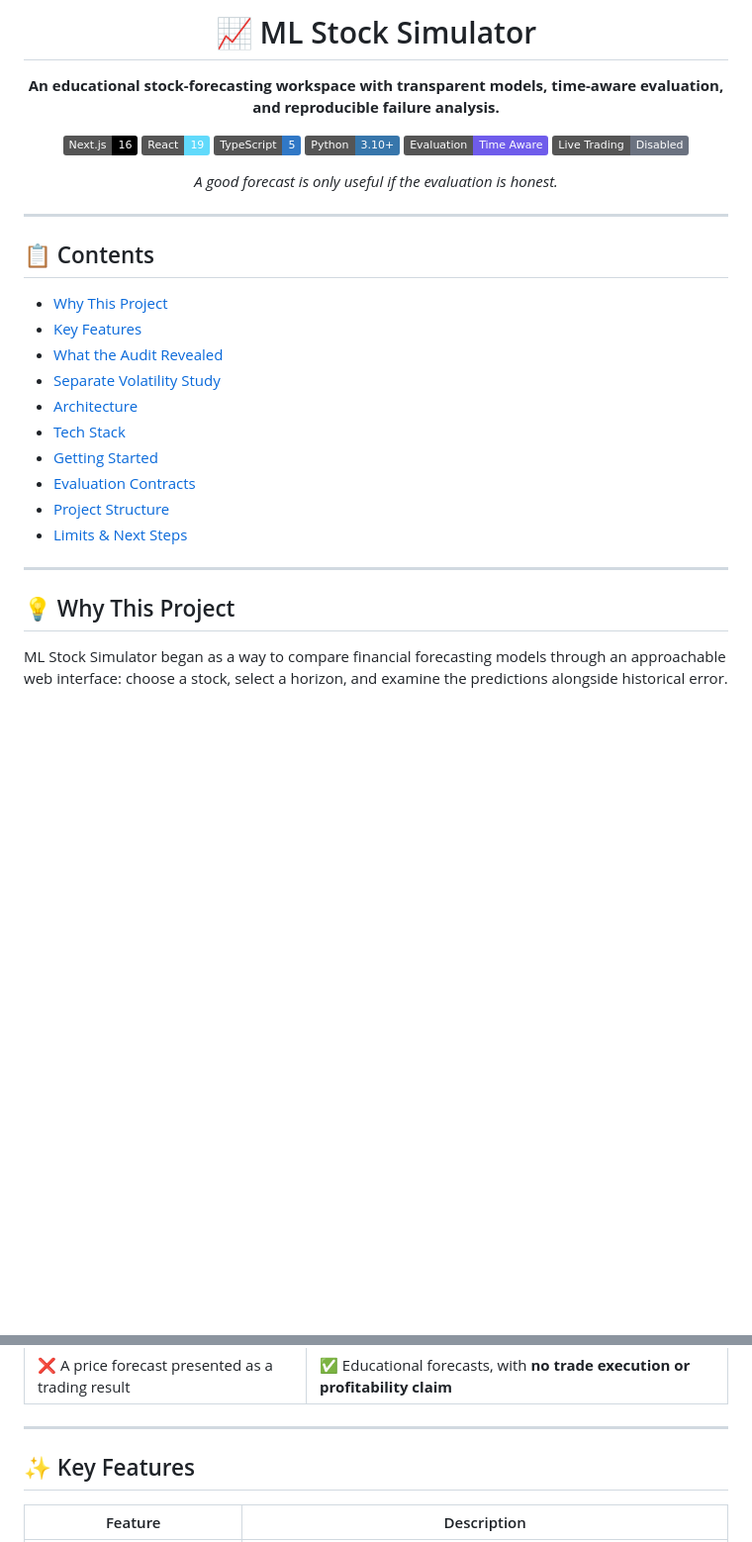
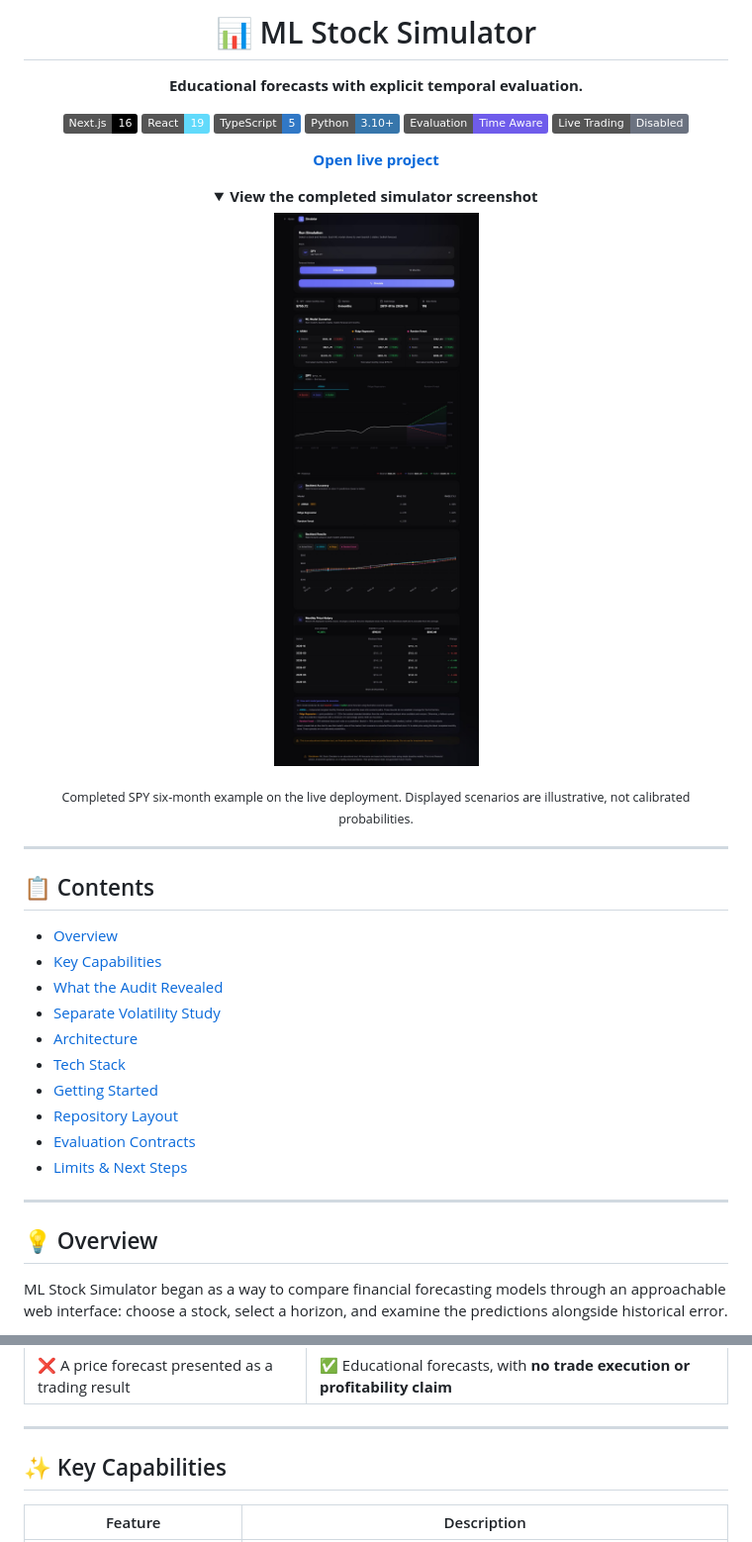
Before and after one commit to ZenzerJs/ML-Stock-Simulator, a Markdown page: README.md, 2 parts joined by grey strips. Shown at 99% size. Drawn GitHub-style; pictures changed too: docs/images/screenshot.jpg (added); folded sections open; badges without logos; blank space fills up the shorter version.

Commit message:
docs: standardize README and add screenshot

```diff
--- a/README.md
+++ b/README.md
@@ -1,8 +1,8 @@
 <div align="center">
 
-# 📈 ML Stock Simulator
+# 📊 ML Stock Simulator
 
-**An educational stock-forecasting workspace with transparent models, time-aware evaluation, and reproducible failure analysis.**
+**Educational forecasts with explicit temporal evaluation.**
 
 [![Next.js](https://img.shields.io/badge/Next.js-16-000000?logo=nextdotjs&logoColor=white)](https://nextjs.org/)
 [![React](https://img.shields.io/badge/React-19-61DAFB?logo=react&logoColor=black)](https://react.dev/)
@@ -11,7 +11,16 @@
 [![Evaluation](https://img.shields.io/badge/Evaluation-Time_Aware-6F5CEB)](experiments/leakage_audit/README.md)
 [![Trading](https://img.shields.io/badge/Live_Trading-Disabled-6B7280)](#-what-this-project-is-not)
 
-*A good forecast is only useful if the evaluation is honest.*
+**[Open live project](https://ml-stock-simulator.up.railway.app/simulator)**
+
+<details>
+<summary><strong>View the completed simulator screenshot</strong></summary>
+
+<img src="docs/images/screenshot.jpg" alt="ML Stock Simulator interface" width="900" />
+
+</details>
+
+<sub>Completed SPY six-month example on the live deployment. Displayed scenarios are illustrative, not calibrated probabilities.</sub>
 
 </div>
 
@@ -19,20 +28,20 @@
 
 ## 📋 Contents
 
-- [Why This Project](#-why-this-project)
-- [Key Features](#-key-features)
+- [Overview](#-overview)
+- [Key Capabilities](#-key-capabilities)
 - [What the Audit Revealed](#-what-the-audit-revealed)
 - [Separate Volatility Study](#-separate-volatility-study)
 - [Architecture](#-architecture)
 - [Tech Stack](#-tech-stack)
 - [Getting Started](#-getting-started)
+- [Repository Layout](#-repository-layout)
 - [Evaluation Contracts](#-evaluation-contracts)
-- [Project Structure](#-project-structure)
 - [Limits & Next Steps](#-limits--next-steps)
 
 ---
 
-## 💡 Why This Project
+## 💡 Overview
 
 ML Stock Simulator began as a way to compare financial forecasting models through an approachable web interface: choose a stock, select a horizon, and examine the predictions alongside historical error.
 
@@ -48,7 +57,7 @@ The more valuable engineering work came later. A temporal audit uncovered that t
 
 ---
 
-## ✨ Key Features
+## ✨ Key Capabilities
 
 | Feature | Description |
 |---|---|
```
Also changed, not shown: other parts of README.md (+11 -11 lines).
